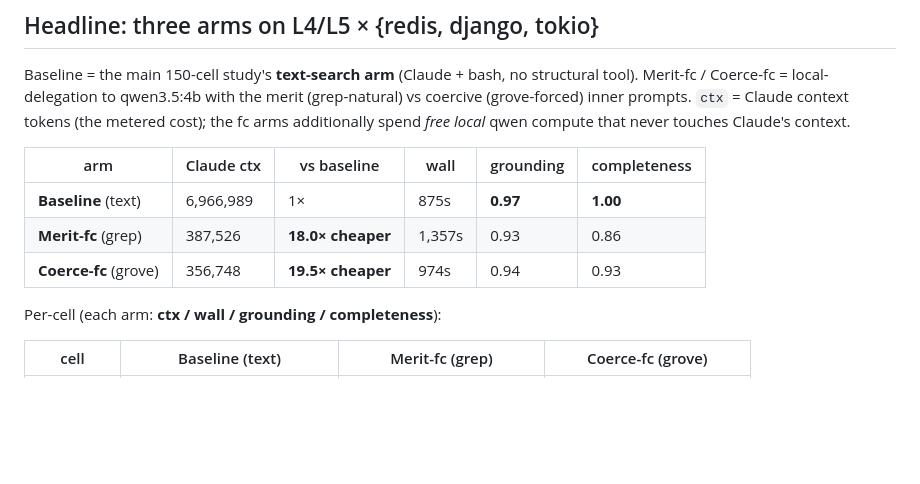
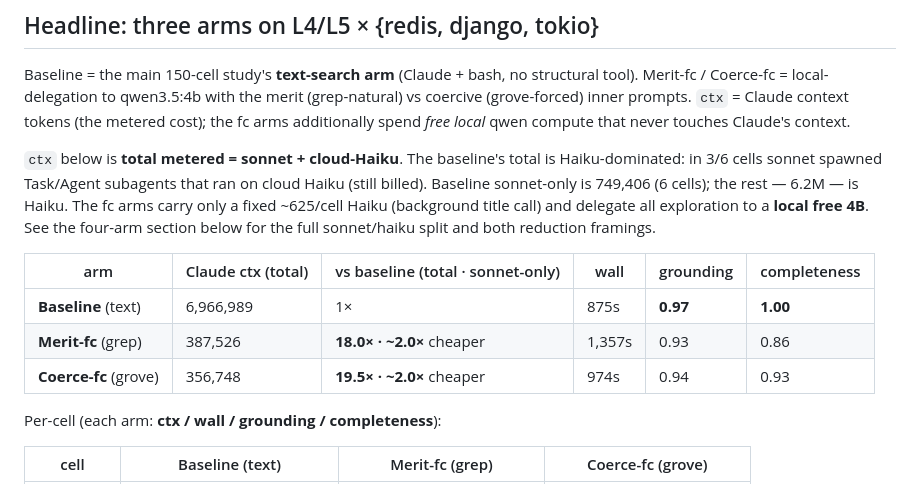
Before and after one commit to Entelligentsia/is-grep-enough, a Markdown page: studies/fastcontext-sidebench/README.md, the part around one of its changes. Rendered like a GitHub page; blank space fills up the shorter version.

```diff
--- a/studies/fastcontext-sidebench/README.md
+++ b/studies/fastcontext-sidebench/README.md
@@ -15,11 +15,18 @@ merit (grep-natural) vs coercive (grove-forced) inner prompts. `ctx` = Claude
 context tokens (the metered cost); the fc arms additionally spend *free local*
 qwen compute that never touches Claude's context.
 
-| arm | Claude ctx | vs baseline | wall | grounding | completeness |
+`ctx` below is **total metered = sonnet + cloud-Haiku**. The baseline's total is
+Haiku-dominated: in 3/6 cells sonnet spawned Task/Agent subagents that ran on cloud
+Haiku (still billed). Baseline sonnet-only is 749,406 (6 cells); the rest — 6.2M —
+is Haiku. The fc arms carry only a fixed ~625/cell Haiku (background title call) and
+delegate all exploration to a **local free 4B**. See the four-arm section below for
+the full sonnet/haiku split and both reduction framings.
+
+| arm | Claude ctx (total) | vs baseline (total · sonnet-only) | wall | grounding | completeness |
 |---|---|---|---|---|---|
 | **Baseline** (text) | 6,966,989 | 1× | 875s | **0.97** | **1.00** |
-| **Merit-fc** (grep) | 387,526 | **18.0× cheaper** | 1,357s | 0.93 | 0.86 |
-| **Coerce-fc** (grove) | 356,748 | **19.5× cheaper** | 974s | 0.94 | 0.93 |
+| **Merit-fc** (grep) | 387,526 | **18.0× · ~2.0×** cheaper | 1,357s | 0.93 | 0.86 |
+| **Coerce-fc** (grove) | 356,748 | **19.5× · ~2.0×** cheaper | 974s | 0.94 | 0.93 |
 
 Per-cell (each arm: **ctx / wall / grounding / completeness**):
 
```
Also changed, not shown: other parts of studies/fastcontext-sidebench/README.md (+45 -24 lines).
